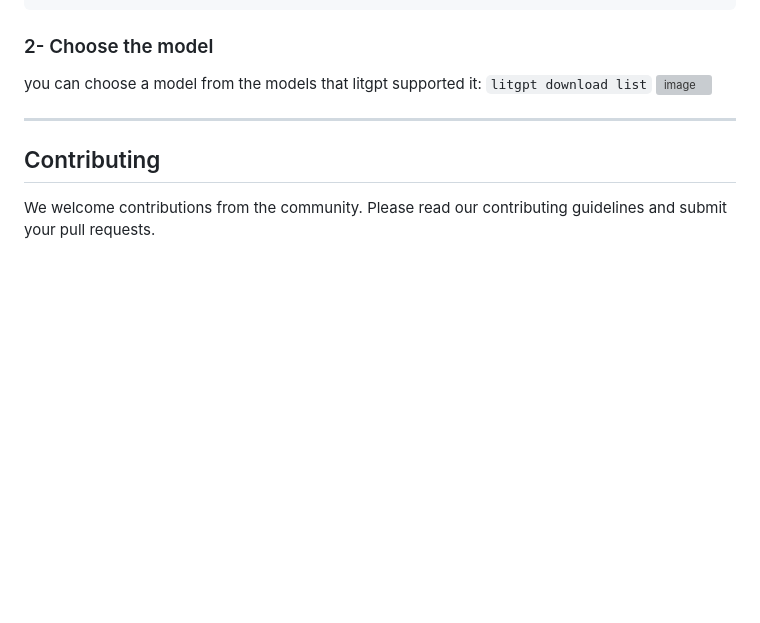
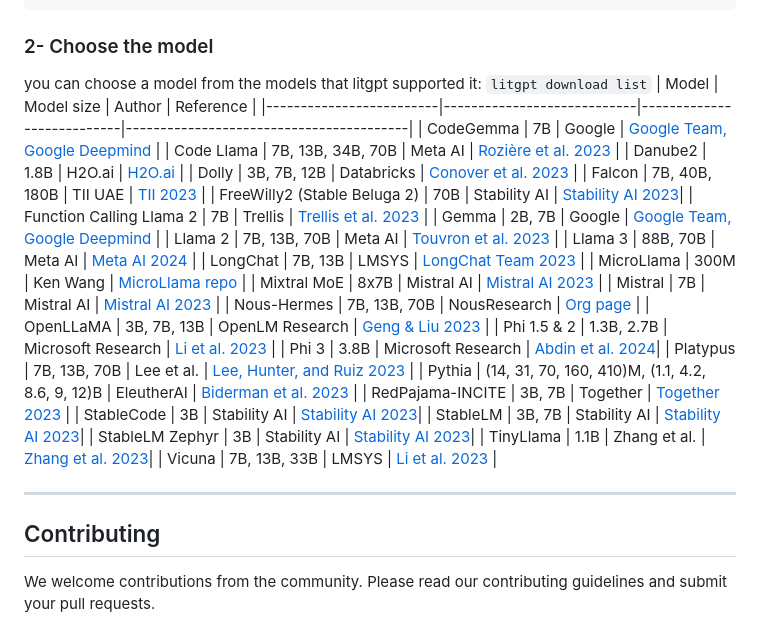
Before and after one commit to Esmail-ibraheem/nanograd, a Markdown page: README.md, the part around the change. GitHub-like rendering; blank space fills up the shorter version; grey boxes are pictures that could not be loaded.

```diff
--- a/README.md
+++ b/README.md
@@ -73,7 +73,34 @@ litgpt serve \
 ### 2- Choose the model
 
 you can choose a model from the models that litgpt supported it: `litgpt download list`
-![image](https://github.com/Esmail-ibraheem/OmniGPT/assets/113830751/b2e05328-26da-4094-8d80-501e7171769c)
+| Model                   | Model size                 | Author                    | Reference                               |
+|-------------------------|----------------------------|---------------------------|-----------------------------------------|
+| CodeGemma               | 7B                         | Google                    | [Google Team, Google Deepmind](https://deepmind.com/) |
+| Code Llama              | 7B, 13B, 34B, 70B          | Meta AI                   | [Rozière et al. 2023](https://example.com) |
+| Danube2                 | 1.8B                       | H2O.ai                    | [H2O.ai](https://h2o.ai)                |
+| Dolly                   | 3B, 7B, 12B                | Databricks                | [Conover et al. 2023](https://example.com) |
+| Falcon                  | 7B, 40B, 180B              | TII UAE                   | [TII 2023](https://example.com)         |
+| FreeWilly2 (Stable Beluga 2) | 70B                | Stability AI              | [Stability AI 2023](https://example.com)|
+| Function Calling Llama 2 | 7B                        | Trellis                   | [Trellis et al. 2023](https://example.com) |
+| Gemma                   | 2B, 7B                     | Google                    | [Google Team, Google Deepmind](https://deepmind.com/) |
+| Llama 2                 | 7B, 13B, 70B               | Meta AI                   | [Touvron et al. 2023](https://example.com) |
+| Llama 3                 | 88B, 70B                   | Meta AI                   | [Meta AI 2024](https://example.com)     |
+| LongChat                | 7B, 13B                    | LMSYS                     | [LongChat Team 2023](https://example.com) |
+| MicroLlama              | 300M                       | Ken Wang                  | [MicroLlama repo](https://example.com)  |
+| Mixtral MoE             | 8x7B                       | Mistral AI                | [Mistral AI 2023](https://example.com)  |
+| Mistral                 | 7B                         | Mistral AI                | [Mistral AI 2023](https://example.com)  |
+| Nous-Hermes             | 7B, 13B, 70B               | NousResearch              | [Org page](https://example.com)         |
+| OpenLLaMA               | 3B, 7B, 13B                | OpenLM Research           | [Geng & Liu 2023](https://example.com)  |
+| Phi 1.5 & 2             | 1.3B, 2.7B                 | Microsoft Research        | [Li et al. 2023](https://example.com)   |
+| Phi 3                   | 3.8B                       | Microsoft Research        | [Abdin et al. 2024](https://example.com)|
+| Platypus                | 7B, 13B, 70B               | Lee et al.                | [Lee, Hunter, and Ruiz 2023](https://example.com) |
+| Pythia                  | (14, 31, 70, 160, 410)M, (1.1, 4.2, 8.6, 9, 12)B | EleutherAI | [Biderman et al. 2023](https://example.com) |
+| RedPajama-INCITE        | 3B, 7B                     | Together                  | [Together 2023](https://example.com)    |
+| StableCode              | 3B                         | Stability AI              | [Stability AI 2023](https://example.com)|
+| StableLM                | 3B, 7B                     | Stability AI              | [Stability AI 2023](https://example.com)|
+| StableLM Zephyr         | 3B                         | Stability AI              | [Stability AI 2023](https://example.com)|
+| TinyLlama               | 1.1B                       | Zhang et al.              | [Zhang et al. 2023](https://example.com)|
+| Vicuna                  | 7B, 13B, 33B               | LMSYS                     | [Li et al. 2023](https://example.com)   |
 
 
 
```
